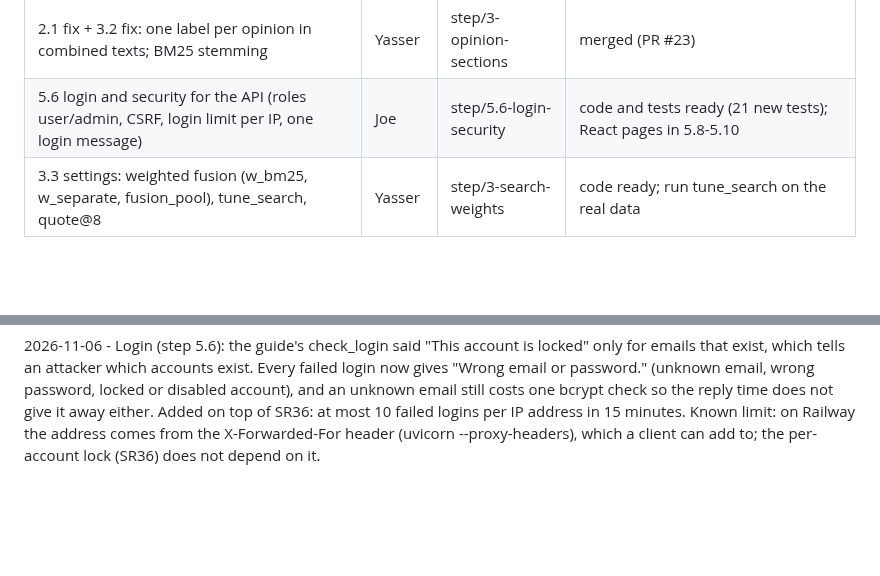
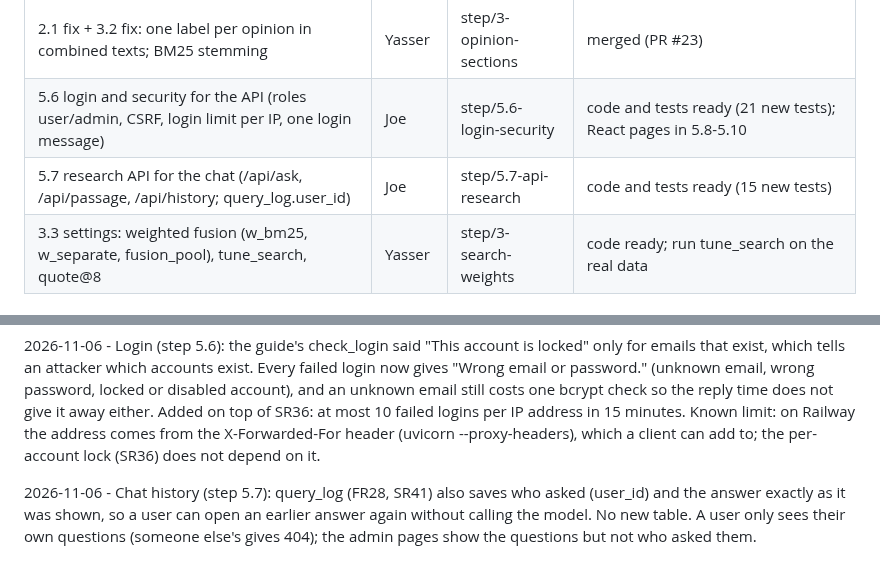
Before and after one commit to Edwinuniv/Case-Law-Research-Assistant, a Markdown page: SPEC.md, 2 parts joined by grey strips. Drawn GitHub-style; blank space fills up the shorter version.

Commit message:
SPEC: chat history in query_log, step 5.7 status
Co-Authored-By: Claude Opus 5.5 <noreply@anthropic.com>
Claude-Session: https://claude.ai/code/session_01AbAQNjNa71Rz2JpWuWixLf

```diff
--- a/SPEC.md
+++ b/SPEC.md
@@ -215,6 +215,7 @@ Week 2 and later (1.8 was merged in PR #5):
 | 3.2-3.4 hybrid search (BM25 + pgvector, RRF), reranker switch, retrieval baseline script | Yasser | step/3-search | merged (PR #20); baseline needs eval/questions.jsonl (tag eval-v1) |
 | 2.1 fix + 3.2 fix: one label per opinion in combined texts; BM25 stemming | Yasser | step/3-opinion-sections | merged (PR #23) |
 | 5.6 login and security for the API (roles user/admin, CSRF, login limit per IP, one login message) | Joe | step/5.6-login-security | code and tests ready (21 new tests); React pages in 5.8-5.10 |
+| 5.7 research API for the chat (/api/ask, /api/passage, /api/history; query_log.user_id) | Joe | step/5.7-api-research | code and tests ready (15 new tests) |
 | 3.3 settings: weighted fusion (w_bm25, w_separate, fusion_pool), tune_search, quote@8 | Yasser | step/3-search-weights | code ready; run tune_search on the real data |
 
 ## 11. Divergences log
@@ -266,3 +267,8 @@ costs one bcrypt check so the reply time does not give it away either. Added on
 10 failed logins per IP address in 15 minutes. Known limit: on Railway the address comes from the
 X-Forwarded-For header (uvicorn --proxy-headers), which a client can add to; the per-account lock
 (SR36) does not depend on it.
+
+2026-11-06 - Chat history (step 5.7): query_log (FR28, SR41) also saves who asked (user_id) and the
+answer exactly as it was shown, so a user can open an earlier answer again without calling the model.
+No new table. A user only sees their own questions (someone else's gives 404); the admin pages show
+the questions but not who asked them.
```
